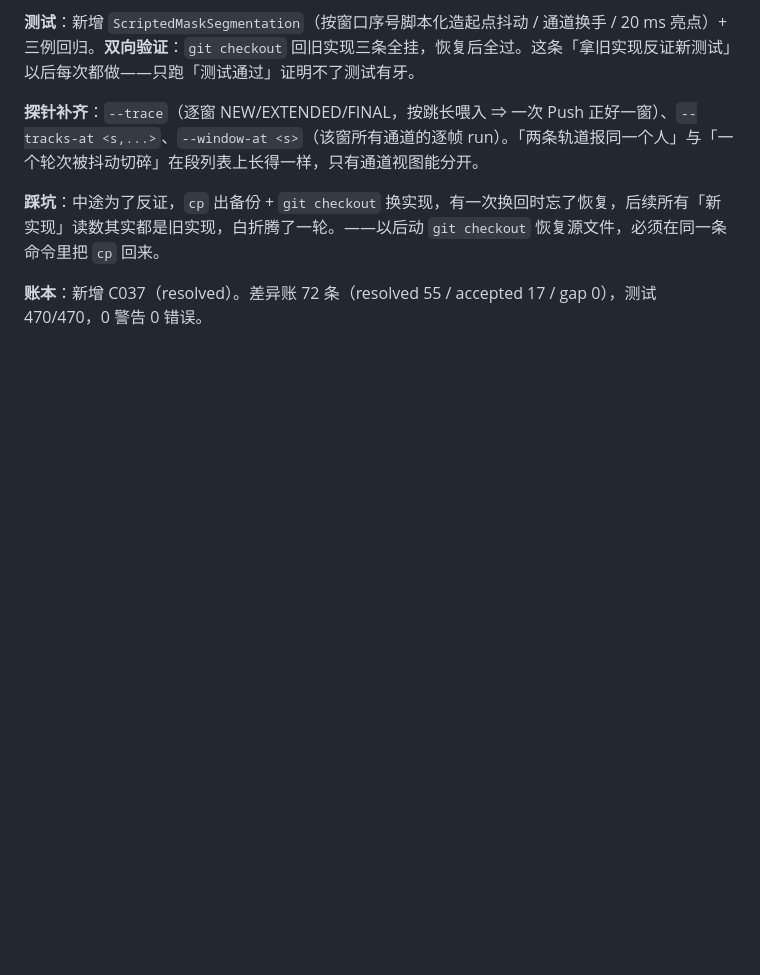
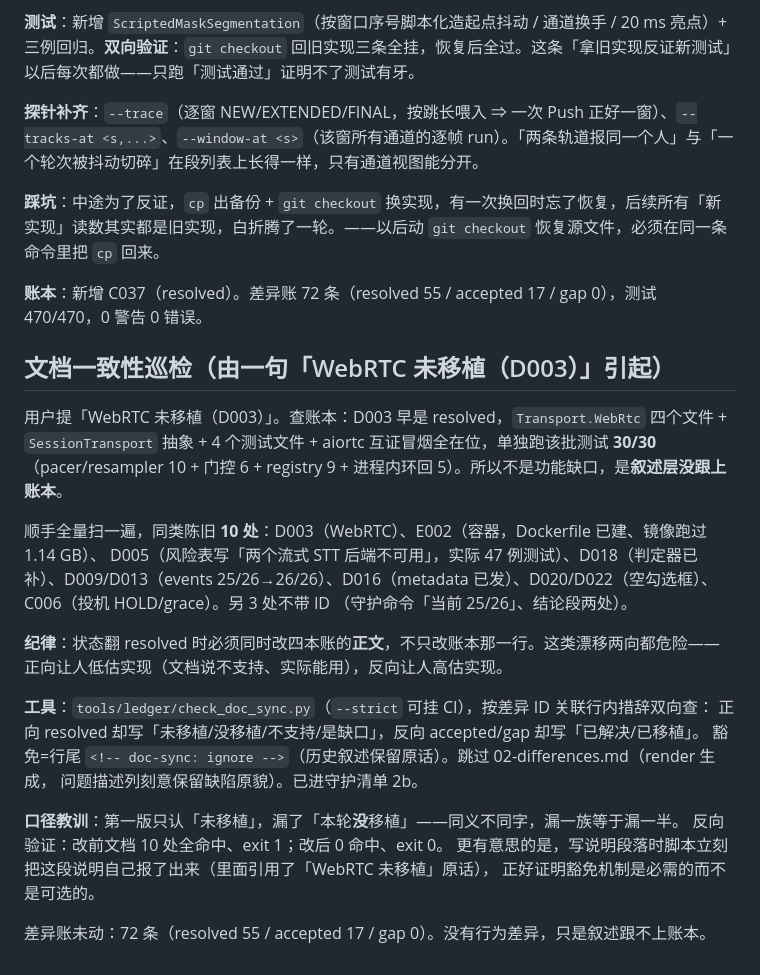
Before and after one commit to geffzhang/speech-to-speech-dotnet, a Markdown page: .workbuddy/memory/2026-10-27.md, the part around the change. Drawn GitHub-style; blank space fills up the shorter version.

Commit message:
chore: 工作日志与工作记忆（文档一致性巡检 + check_doc_sync 纪律）

```diff
--- a/.workbuddy/memory/2026-10-27.md
+++ b/.workbuddy/memory/2026-10-27.md
@@ -357,3 +357,29 @@
 **踩坑**：中途为了反证，`cp` 出备份 + `git checkout` 换实现，有一次换回时忘了恢复，后续所有「新实现」读数其实都是旧实现，白折腾了一轮。——以后动 `git checkout` 恢复源文件，必须在同一条命令里把 `cp` 回来。
 
 **账本**：新增 C037（resolved）。差异账 72 条（resolved 55 / accepted 17 / gap 0），测试 470/470，0 警告 0 错误。
+
+## 文档一致性巡检（由一句「WebRTC 未移植（D003）」引起）
+
+用户提「WebRTC 未移植（D003）」。查账本：D003 早是 resolved，`Transport.WebRtc` 四个文件 + `SessionTransport`
+抽象 + 4 个测试文件 + aiortc 互证冒烟全在位，单独跑该批测试 **30/30**（pacer/resampler 10 + 门控 6 +
+registry 9 + 进程内环回 5）。所以不是功能缺口，是**叙述层没跟上账本**。
+
+顺手全量扫一遍，同类陈旧 **10 处**：D003（WebRTC）、E002（容器，Dockerfile 已建、镜像跑过 1.14 GB）、
+D005（风险表写「两个流式 STT 后端不可用」，实际 47 例测试）、D018（判定器已补）、D009/D013（events
+25/26→26/26）、D016（metadata 已发）、D020/D022（空勾选框）、C006（投机 HOLD/grace）。另 3 处不带 ID
+（守护命令「当前 25/26」、结论段两处）。
+
+**纪律**：状态翻 resolved 时必须同时改四本账的**正文**，不只改账本那一行。这类漂移两向都危险——
+正向让人低估实现（文档说不支持、实际能用），反向让人高估实现。
+
+**工具**：`tools/ledger/check_doc_sync.py`（`--strict` 可挂 CI），按差异 ID 关联行内措辞双向查：
+正向 resolved 却写「未移植/没移植/不支持/是缺口」，反向 accepted/gap 却写「已解决/已移植」。
+豁免=行尾 `<!-- doc-sync: ignore -->`（历史叙述保留原话）。跳过 02-differences.md（render 生成，
+问题描述列刻意保留缺陷原貌）。已进守护清单 2b。
+
+**口径教训**：第一版只认「未移植」，漏了「本轮**没**移植」——同义不同字，漏一族等于漏一半。
+反向验证：改前文档 10 处全命中、exit 1；改后 0 命中、exit 0。
+更有意思的是，写说明段落时脚本立刻把这段说明自己报了出来（里面引用了「WebRTC 未移植」原话），
+正好证明豁免机制是必需的而不是可选的。
+
+差异账未动：72 条（resolved 55 / accepted 17 / gap 0）。没有行为差异，只是叙述跟不上账本。
```
Also changed, not shown: .workbuddy/memory/MEMORY.md (+1 -0 lines).
